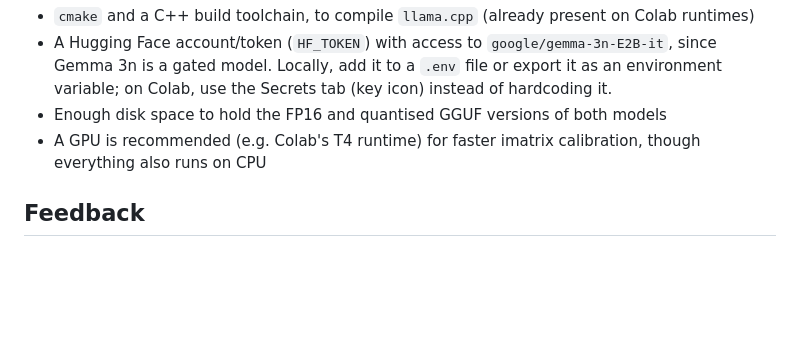
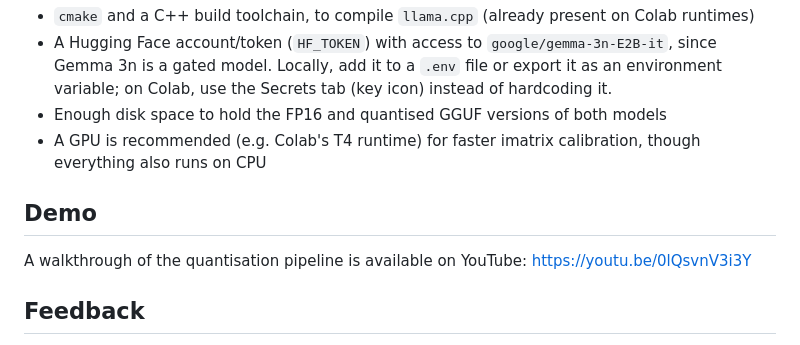
Before and after one commit to deep-learning-indaba/indaba-tutorial-and-skills-2026, a Markdown page: skills/on-device-ai-applications/README.md, the part around the change. Drawn GitHub-style; blank space fills up the shorter version.

Commit message:
chore: update readme. add link to youtube demo

```diff
--- a/skills/on-device-ai-applications/README.md
+++ b/skills/on-device-ai-applications/README.md
@@ -61,6 +61,10 @@ Note the Colab notebook's download-button cells import `google.colab`, which onl
 - Enough disk space to hold the FP16 and quantised GGUF versions of both models
 - A GPU is recommended (e.g. Colab's T4 runtime) for faster imatrix calibration, though everything also runs on CPU
 
+## Demo
+
+A walkthrough of the quantisation pipeline is available on YouTube: [https://youtu.be/0lQsvnV3i3Y](https://youtu.be/0lQsvnV3i3Y)
+
 ## Feedback
 
 All feedback is welcome, just be respectful about it please :). You can reach me at jesseosems123[at]gmail[dot]com or on [LinkedIn](https://linkedin.com/in/jp-osemeke). If you have any questions as well, topics you'd like to discuss or if you'd like to collaborate, feel free to reach out. Thanks!
```
